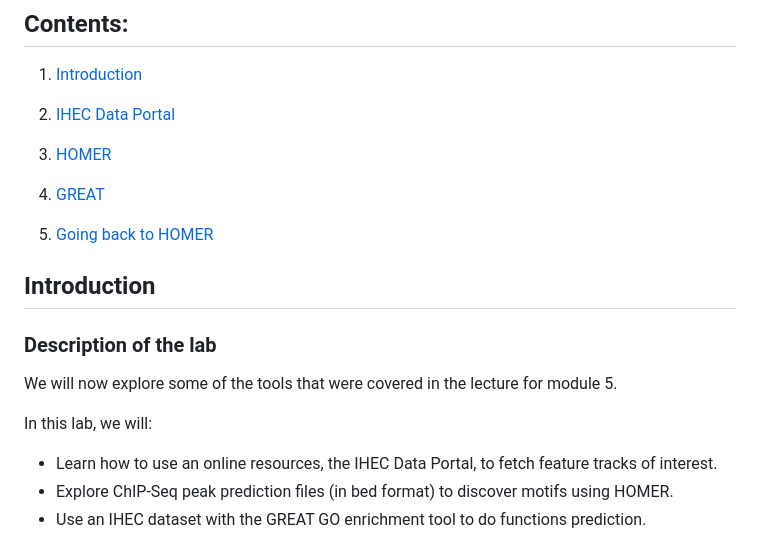
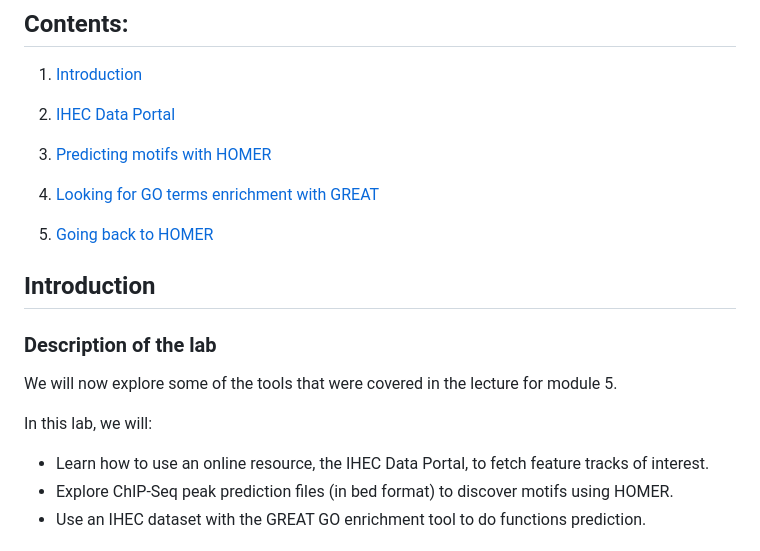
Before and after one commit to bioinformaticsdotca/EPI_2023, a Markdown page: EPI_2023_module5.md, the part around the change. Rendered like a GitHub page.

Commit message:
Fixing a few typos.

```diff
--- a/EPI_2023_module5.md
+++ b/EPI_2023_module5.md
@@ -18,11 +18,11 @@ home: https://bioinformaticsdotca.github.io/EPI_2023
 
 2. [IHEC Data Portal](#ihec_data_portal)
 
-3. [HOMER](#homer)
+3. [Predicting motifs with HOMER](#homer)
 
-4. [GREAT](#great)
+4. [Looking for GO terms enrichment with GREAT](#great)
 
-4. [Going back to HOMER](#back_to_homer)
+5. [Going back to HOMER](#back_to_homer)
 
 <a name="introduction"></a>
 ## Introduction
@@ -31,7 +31,7 @@ home: https://bioinformaticsdotca.github.io/EPI_2023
 We will now explore some of the tools that were covered in the lecture for module 5.
 
 In this lab, we will:
-* Learn how to use an online resources, the IHEC Data Portal, to fetch feature tracks of interest.
+* Learn how to use an online resource, the IHEC Data Portal, to fetch feature tracks of interest.
 * Explore ChIP-Seq peak prediction files (in bed format) to discover motifs using HOMER.
 * Use an IHEC dataset with the GREAT GO enrichment tool to do functions prediction.
 
```
